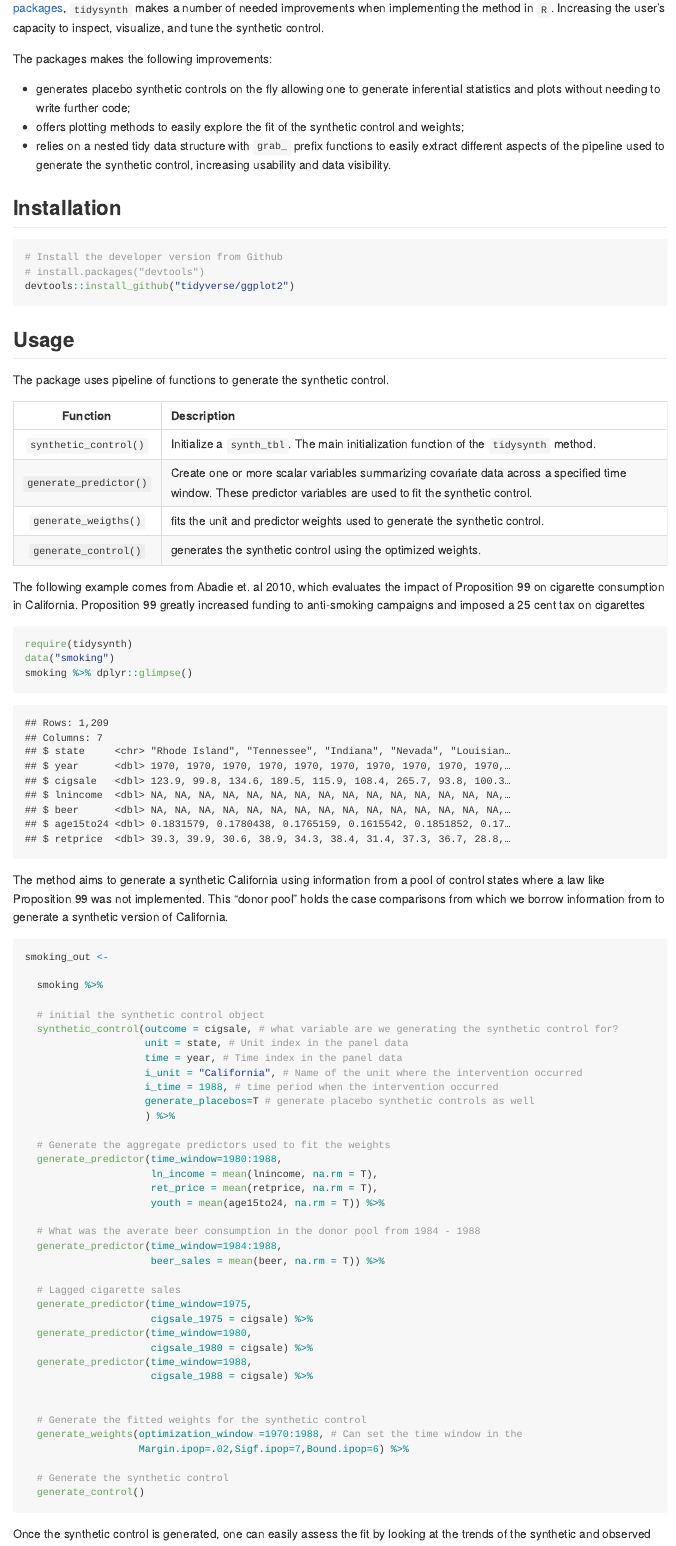
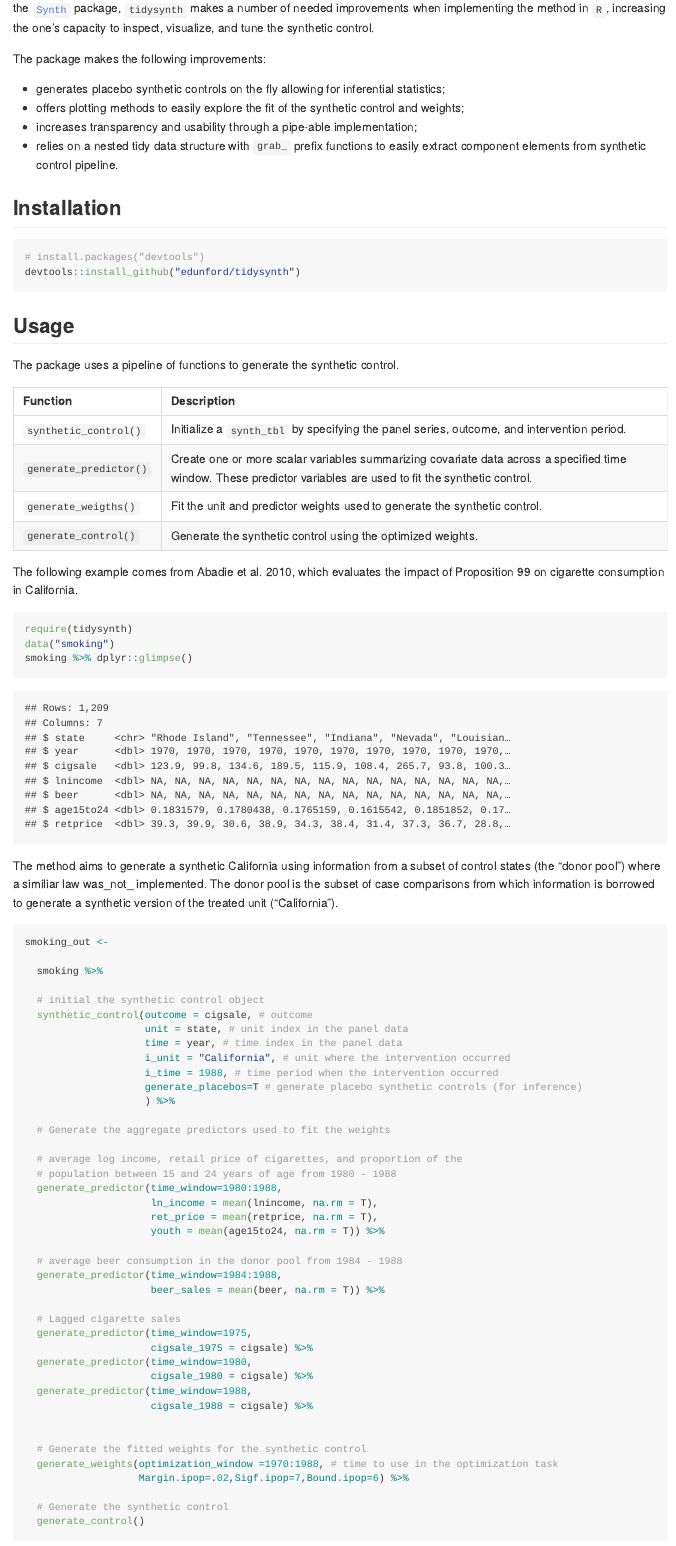
Before and after one commit to edunford/tidysynth, an R Markdown document (README.Rmd): the page in a window 1100 px wide, from 210 px down. The pictures show the output file README.md that the author committed with the source, drawn offline in the style of GitHub.

Commit message:
update readme

````diff
--- a/README.Rmd
+++ b/README.Rmd
@@ -6,41 +6,41 @@ output: github_document
 
 ## Overview
 
-`tidysynth` offers a tidy implementation the synthetic control method (see Abadie et al. 2003, 2010, 2015). Building on [prior packages](https://cran.r-project.org/web/packages/Synth/Synth.pdf), `tidysynth` makes a number of needed improvements when implementing the method in `R`. Increasing the user's capacity to inspect, visualize, and tune the synthetic control.
+`tidysynth` offers a tidy implementation the synthetic control method in `R` (see Abadie et al. 2003, 2010, 2015). Building on the [`Synth`](https://cran.r-project.org/web/packages/Synth/Synth.pdf) package, `tidysynth` makes a number of needed improvements when implementing the method in `R`, increasing the one's capacity to inspect, visualize, and tune the synthetic control.
 
-The packages makes the following improvements:
+The package makes the following improvements:
 
-- generates placebo synthetic controls on the fly allowing one to generate inferential statistics and plots without needing to write further code;
+- generates placebo synthetic controls on the fly allowing for inferential statistics;
 - offers plotting methods to easily explore the fit of the synthetic control and weights;
-- relies on a nested tidy data structure with `grab_` prefix functions to easily extract different aspects of the pipeline used to generate the synthetic control, increasing usability and data visibility.
+- increases transparency and usability through a pipe-able implementation;
+- relies on a nested tidy data structure with `grab_` prefix functions to easily extract component elements from synthetic control pipeline.
 
 ## Installation
 
 ```{r,eval=F}
-# Install the developer version from Github
 # install.packages("devtools")
-devtools::install_github("tidyverse/ggplot2")
+devtools::install_github("edunford/tidysynth")
 ```
 
 ## Usage
 
-The package uses pipeline of functions to generate the synthetic control.
+The package uses a pipeline of functions to generate the synthetic control.
 
 | Function  | Description
-|:---------:|:----------|
-| `synthetic_control()` | Initialize a `synth_tbl`. The main initialization function of the `tidysynth` method. |
+|:---------|:----------|
+| `synthetic_control()` | Initialize a `synth_tbl` by specifying the panel series, outcome, and intervention period. |
 | `generate_predictor()` | Create one or more scalar variables summarizing covariate data across a specified time window. These predictor variables are used to fit the synthetic control. |
-| `generate_weigths()` | fits the unit and predictor weights used to generate the synthetic control. |
-| `generate_control()` | generates the synthetic control using the optimized weights. |
+| `generate_weigths()` | Fit the unit and predictor weights used to generate the synthetic control. |
+| `generate_control()` | Generate the synthetic control using the optimized weights. |
 
-The following example comes from Abadie et. al 2010, which evaluates the impact of Proposition 99 on cigarette consumption in California. Proposition 99 greatly increased funding to anti-smoking campaigns and imposed a 25 cent tax on cigarettes
+The following example comes from Abadie et al. 2010, which evaluates the impact of Proposition 99 on cigarette consumption in California.
 ```{r,message=F}
 require(tidysynth)
 data("smoking")
 smoking %>% dplyr::glimpse()
 ```
 
-The method aims to generate a synthetic California using information from a pool of control states where a law like Proposition 99 was not implemented. This "donor pool" holds the case comparisons from which we borrow information from to generate a synthetic version of California.
+The method aims to generate a synthetic California using information from a subset of control states (the "donor pool") where a similiar law was_not_ implemented. The donor pool is the subset of case comparisons from which information is borrowed to generate a synthetic version of the treated unit ("California").
 
 ```{r,cache=T}
 smoking_out <-
@@ -48,21 +48,24 @@ smoking_out <-
   smoking %>%
 
   # initial the synthetic control object
-  synthetic_control(outcome = cigsale, # what variable are we generating the synthetic control for?
-                    unit = state, # Unit index in the panel data
-                    time = year, # Time index in the panel data
-                    i_unit = "California", # Name of the unit where the intervention occurred
+  synthetic_control(outcome = cigsale, # outcome
+                    unit = state, # unit index in the panel data
+                    time = year, # time index in the panel data
+                    i_unit = "California", # unit where the intervention occurred
                     i_time = 1988, # time period when the intervention occurred
-                    generate_placebos=T # generate placebo synthetic controls as well
+                    generate_placebos=T # generate placebo synthetic controls (for inference)
                     ) %>%
 
   # Generate the aggregate predictors used to fit the weights
+
+  # average log income, retail price of cigarettes, and proportion of the
+  # population between 15 and 24 years of age from 1980 - 1988
   generate_predictor(time_window=1980:1988,
                      ln_income = mean(lnincome, na.rm = T),
                      ret_price = mean(retprice, na.rm = T),
                      youth = mean(age15to24, na.rm = T)) %>%
 
-  # What was the averate beer consumption in the donor pool from 1984 - 1988
+  # average beer consumption in the donor pool from 1984 - 1988
   generate_predictor(time_window=1984:1988,
                      beer_sales = mean(beer, na.rm = T)) %>%
 
@@ -76,11 +79,10 @@ smoking_out <-
 
 
   # Generate the fitted weights for the synthetic control
-  generate_weights(optimization_window =1970:1988, # Can set the time window in the
+  generate_weights(optimization_window =1970:1988, # time to use in the optimization task
                    Margin.ipop=.02,Sigf.ipop=7,Bound.ipop=6) %>%
 
   # Generate the synthetic control
   generate_control()
 ```
 
-Once the synthetic control is generated, one can easily assess the fit by looking at the trends of the synthetic and observed time series.
````
Also changed, not shown: README.md, README.Rmd (25 more changed lines), 7 other files.
